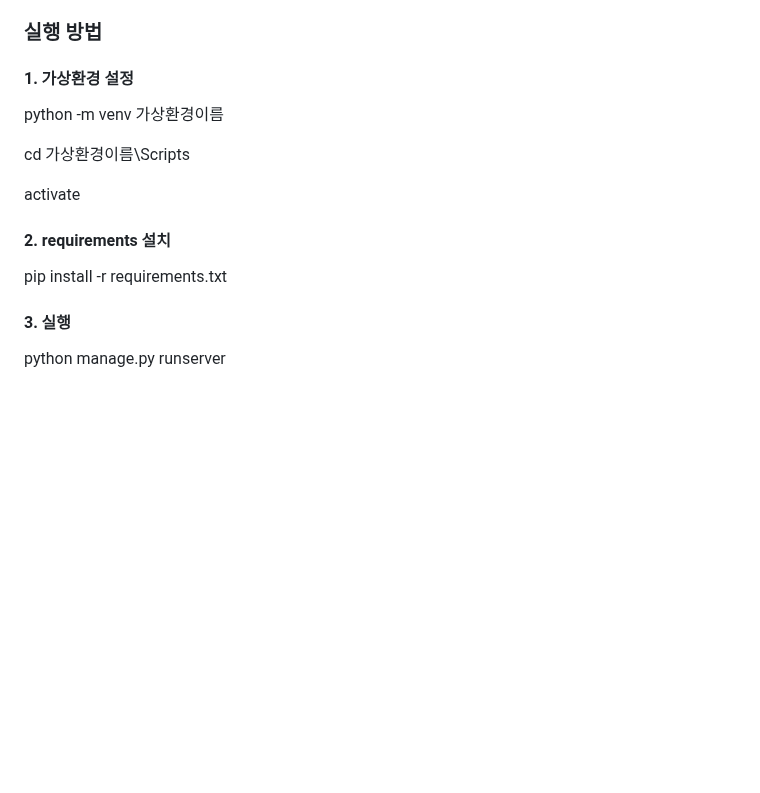
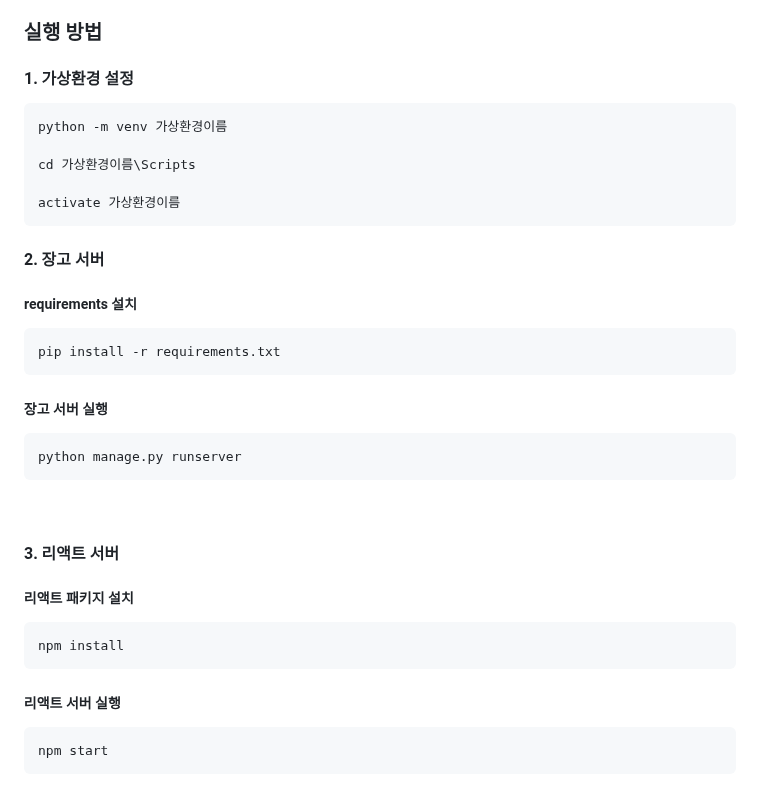
Before and after one commit to Own-Story-Team-12/ownstory, a Markdown page: README.md, the part around the change. Rendered like a GitHub page; blank space fills up the shorter version.

````diff
--- a/README.md
+++ b/README.md
@@ -108,15 +108,35 @@ C++ build tools 다운로드 후 C++ 를 사용한 데스크톱 개발 선택하
 
 ### 실행 방법
 #### 1. 가상환경 설정
+```shell
 python -m venv 가상환경이름
 
 cd 가상환경이름\Scripts
 
-activate
+activate 가상환경이름
+```
+#### 2. 장고 서버
 
-#### 2. requirements 설치
+##### requirements 설치
+```shell
 pip install -r requirements.txt
+```
 
-#### 3. 실행
+##### 장고 서버 실행
+```shell
 python manage.py runserver
+```
 <br>
+
+#### 3. 리액트 서버
+
+##### 리액트 패키지 설치
+```shell
+npm install
+```
+
+##### 리액트 서버 실행
+```shell
+npm start
+```
+<br>
````
